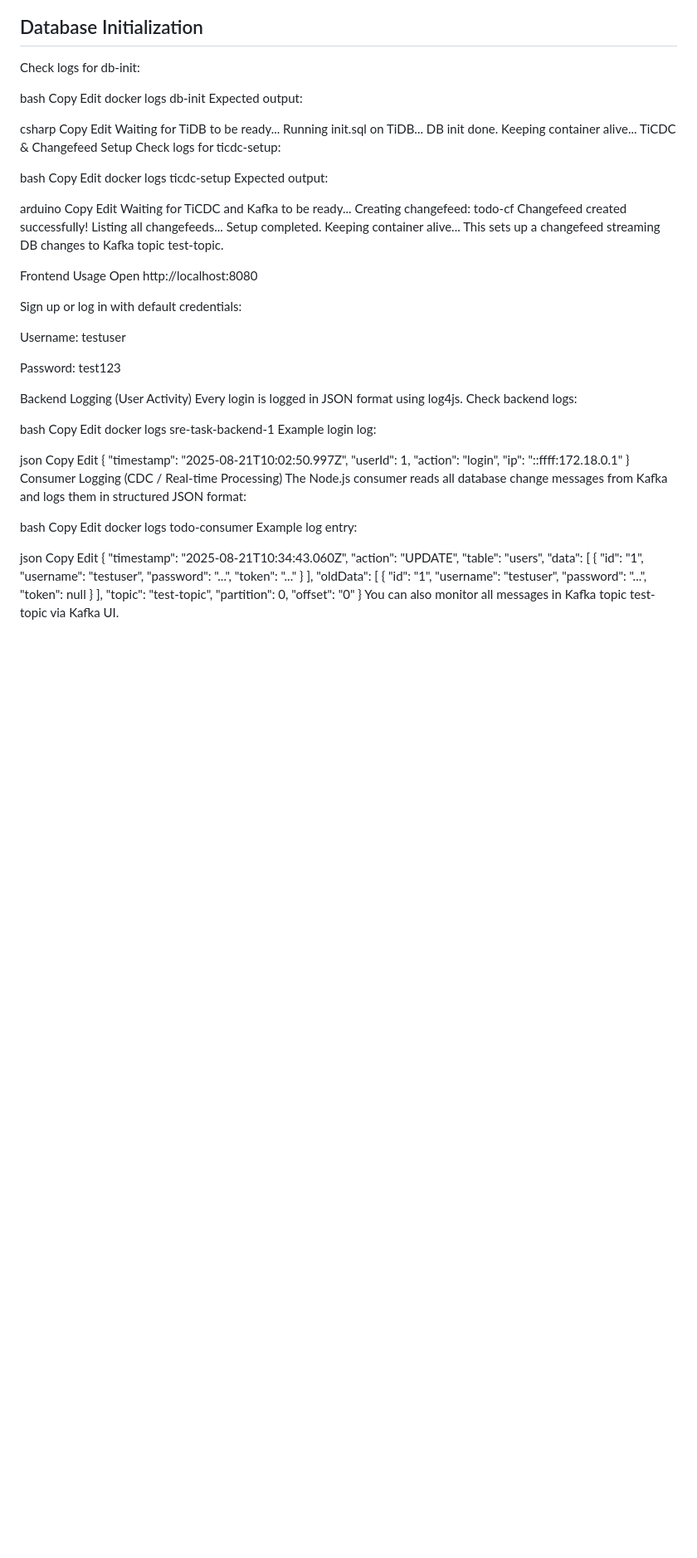
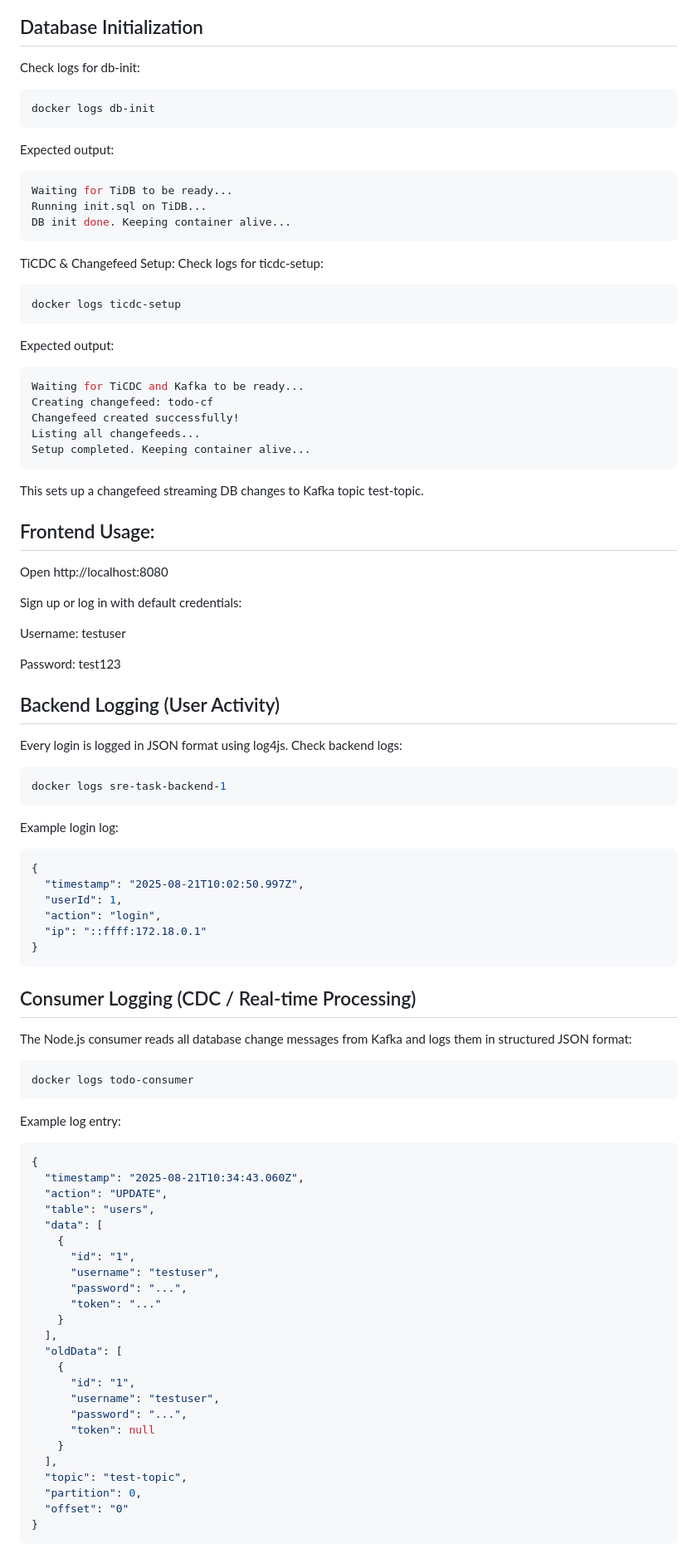
Before and after one commit to shachar2000/todo-app-tidb-kafka, a Markdown page: README.md, the part around one of its changes. Shown at 83% size. GitHub-like rendering; blank space fills up the shorter version.

````diff
--- a/README.md
+++ b/README.md
@@ -54,38 +54,35 @@ consumer:	Node.js consumer application to read DB changes from Kafka
 ## Database Initialization
 Check logs for db-init:
 
-bash
-Copy
-Edit
+```bash
 docker logs db-init
+```
 Expected output:
-
-csharp
-Copy
-Edit
+```bash
 Waiting for TiDB to be ready...
 Running init.sql on TiDB...
 DB init done. Keeping container alive...
-TiCDC & Changefeed Setup
+```
+
+TiCDC & Changefeed Setup:
 Check logs for ticdc-setup:
 
-bash
-Copy
-Edit
+```bash
 docker logs ticdc-setup
+```
+
 Expected output:
 
-arduino
-Copy
-Edit
+```bash
 Waiting for TiCDC and Kafka to be ready...
 Creating changefeed: todo-cf
 Changefeed created successfully!
 Listing all changefeeds...
 Setup completed. Keeping container alive...
+```
 This sets up a changefeed streaming DB changes to Kafka topic test-topic.
 
-Frontend Usage
+## Frontend Usage:
 Open http://localhost:8080
 
 Sign up or log in with default credentials:
@@ -94,36 +91,31 @@ Username: testuser
 
 Password: test123
 
-Backend Logging (User Activity)
+## Backend Logging (User Activity)
 Every login is logged in JSON format using log4js. Check backend logs:
+```bash
+docker logs sre-task-backend-1
+```
 
-bash
-Copy
-Edit
-docker logs sre-task-backend-1
 Example login log:
 
-json
-Copy
-Edit
+```bash
 {
   "timestamp": "2025-08-21T10:02:50.997Z",
   "userId": 1,
   "action": "login",
   "ip": "::ffff:172.18.0.1"
 }
-Consumer Logging (CDC / Real-time Processing)
+```
+
+## Consumer Logging (CDC / Real-time Processing)
 The Node.js consumer reads all database change messages from Kafka and logs them in structured JSON format:
-
-bash
-Copy
-Edit
+```bash
 docker logs todo-consumer
+```
 Example log entry:
 
-json
-Copy
-Edit
+```bash
 {
   "timestamp": "2025-08-21T10:34:43.060Z",
   "action": "UPDATE",
@@ -148,5 +140,7 @@ Edit
   "partition": 0,
   "offset": "0"
 }
+```
+
 You can also monitor all messages in Kafka topic test-topic via Kafka UI.
 
````
Also changed, not shown: other parts of README.md (+1 -231 lines).
